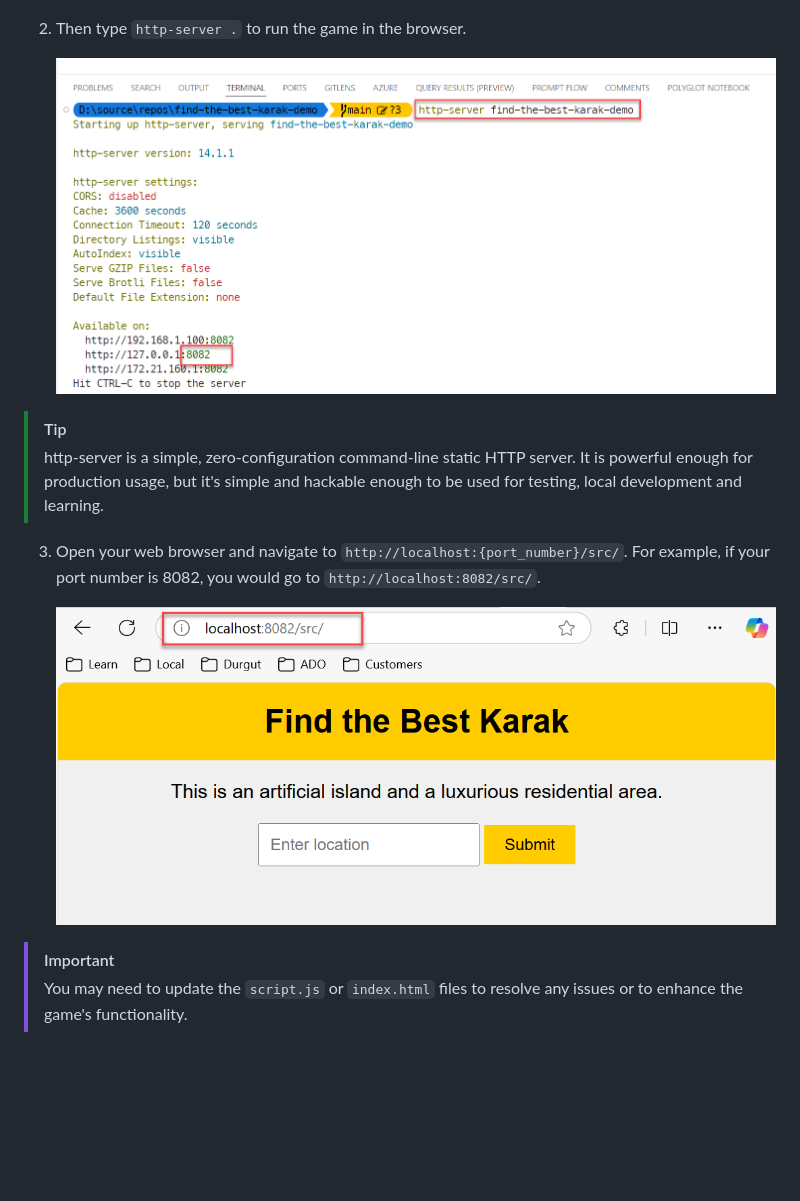
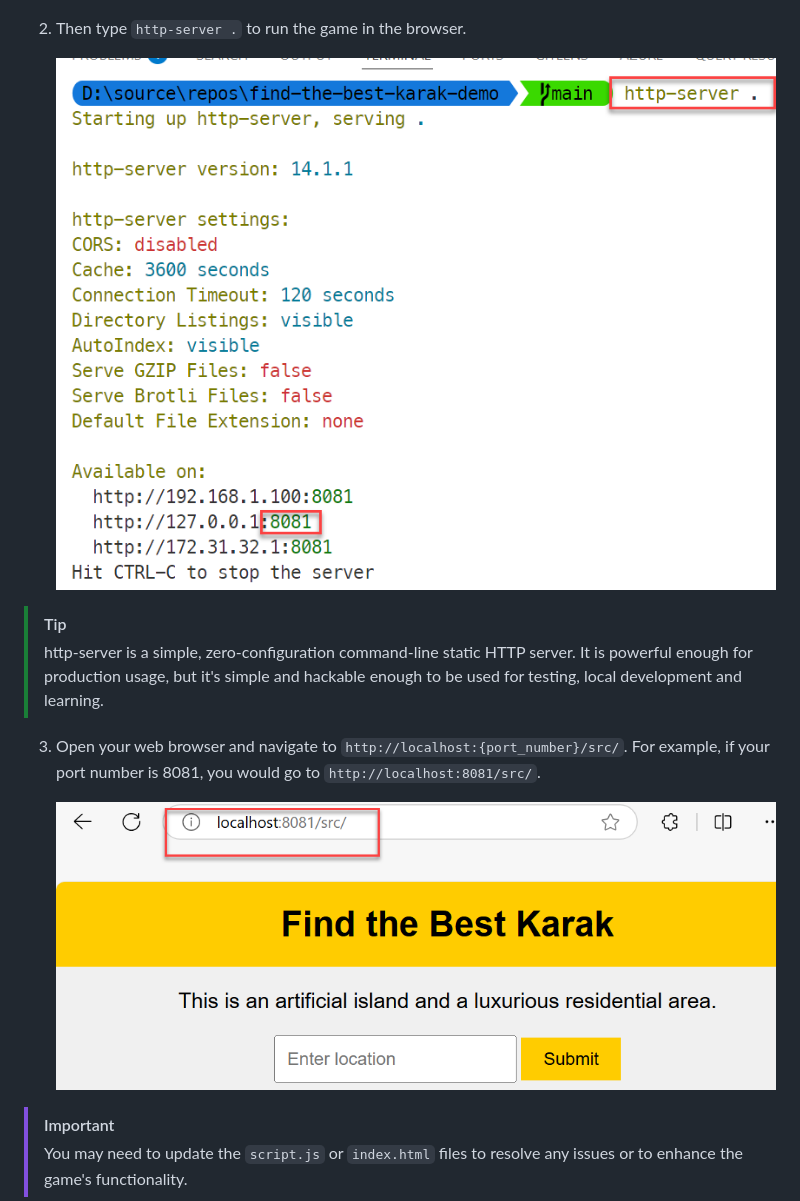
Before and after one commit to francisnazareth/find-the-best-karak, a Markdown page: README.md, the part around the change. Drawn GitHub-style; pictures changed too: Assets/image-15.png, Assets/image-8.png; blank space fills up the shorter version.

Commit message:
Update images and correct port number in README.md

```diff
--- a/README.md
+++ b/README.md
@@ -81,7 +81,7 @@
 > [!TIP]
 > http-server is a simple, zero-configuration command-line static HTTP server. It is powerful enough for production usage, but it's simple and hackable enough to be used for testing, local development and learning.
 
-3. Open your web browser and navigate to `http://localhost:{port_number}/src/`. For example, if your port number is 8082, you would go to `http://localhost:8082/src/`.
+3. Open your web browser and navigate to `http://localhost:{port_number}/src/`. For example, if your port number is 8081, you would go to `http://localhost:8081/src/`.
 
    ![Gameplay](./Assets/image-8.png)
 
```
Also changed, not shown: Assets/image-17.png.
